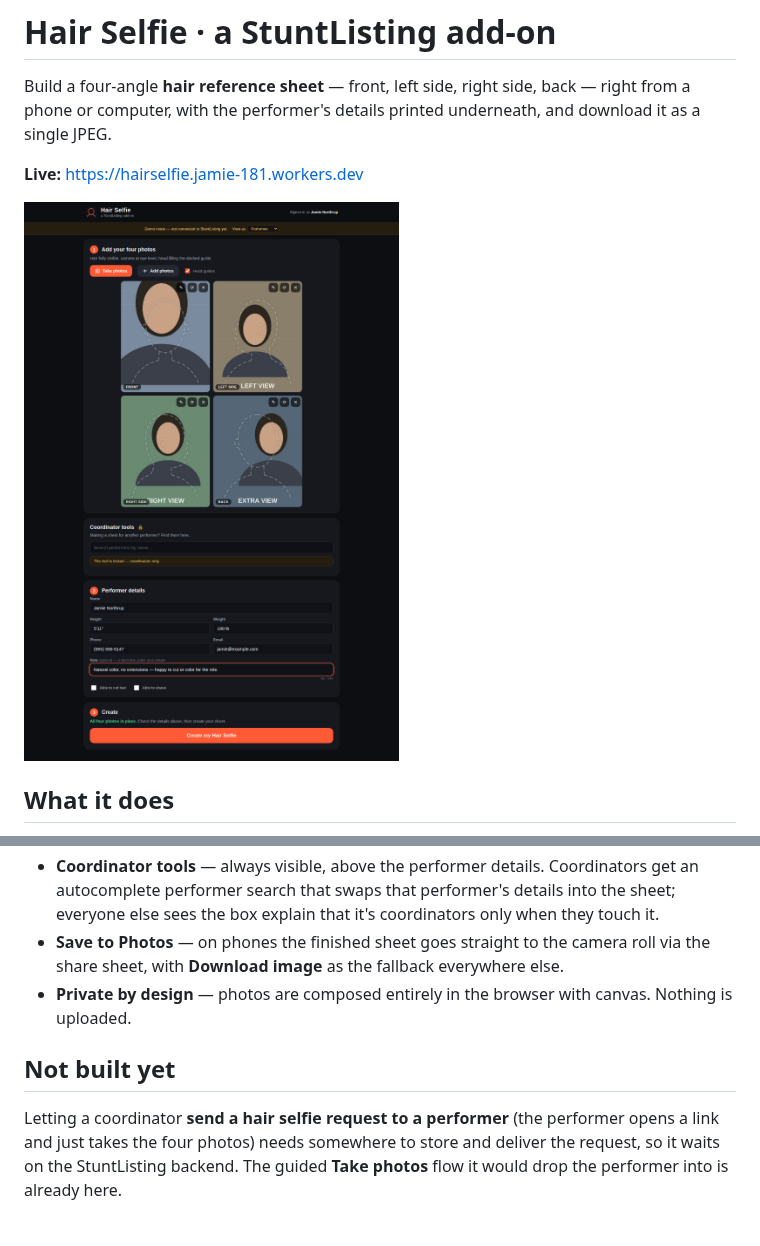
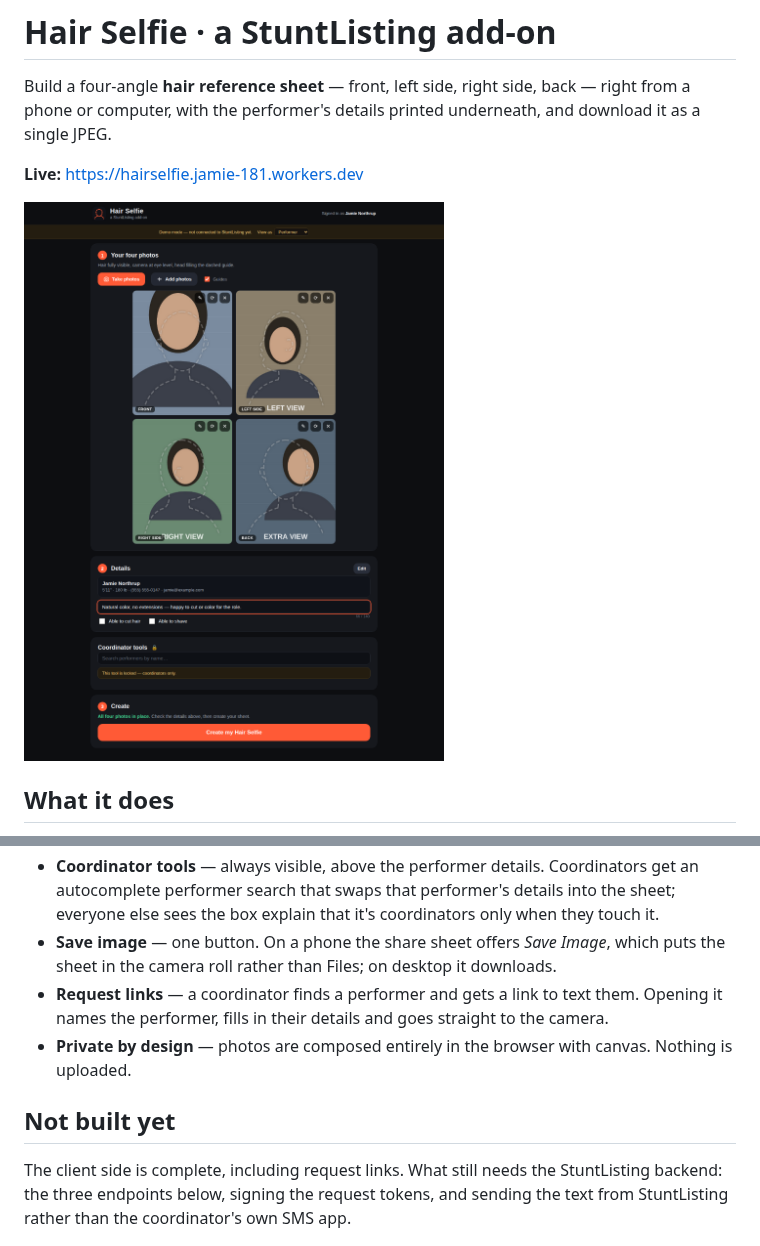
Before and after one commit to jamiestuntlisting/hairselfie, a Markdown page: README.md, 2 parts joined by grey strips. GitHub-like rendering; pictures changed too: docs/screenshot-editor.png.

```diff
--- a/README.md
+++ b/README.md
@@ -29,17 +29,18 @@ JPEG.
 - **Coordinator tools** — always visible, above the performer details. Coordinators get an
   autocomplete performer search that swaps that performer's details into the sheet; everyone
   else sees the box explain that it's coordinators only when they touch it.
-- **Save to Photos** — on phones the finished sheet goes straight to the camera roll via the
-  share sheet, with **Download image** as the fallback everywhere else.
+- **Save image** — one button. On a phone the share sheet offers *Save Image*, which puts the
+  sheet in the camera roll rather than Files; on desktop it downloads.
+- **Request links** — a coordinator finds a performer and gets a link to text them. Opening it
+  names the performer, fills in their details and goes straight to the camera.
 - **Private by design** — photos are composed entirely in the browser with canvas.
   Nothing is uploaded.
 
 ## Not built yet
 
-Letting a coordinator **send a hair selfie request to a performer** (the performer opens a link
-and just takes the four photos) needs somewhere to store and deliver the request, so it waits on
-the StuntListing backend. The guided **Take photos** flow it would drop the performer into is
-already here.
+The client side is complete, including request links. What still needs the StuntListing backend:
+the three endpoints below, signing the request tokens, and sending the text from StuntListing
+rather than the coordinator's own SMS app.
 
 ![Example of a finished sheet](docs/screenshot-result.jpg)
 
```
Also changed, not shown: other parts of README.md (+52 -28 lines), 5 other files.
